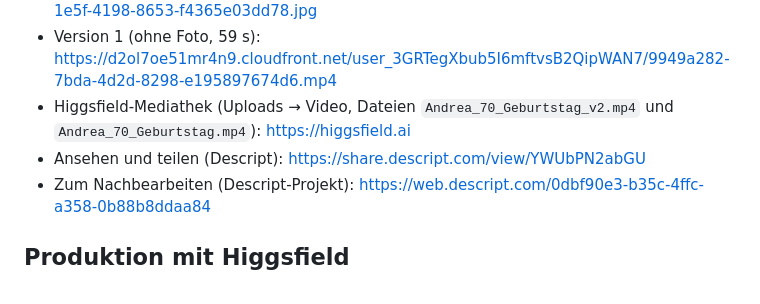
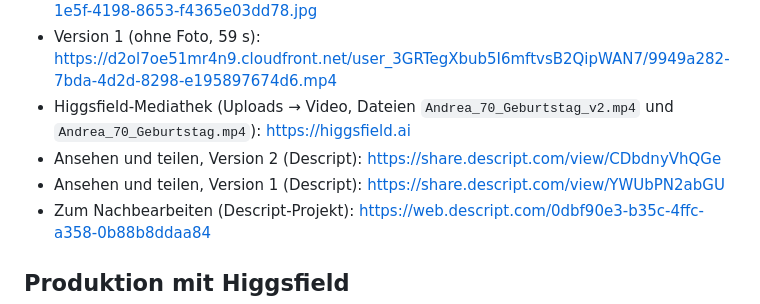
Before and after one commit to sgauger1986-sketch/basti, a Markdown page: geburtstagsvideo-andrea/README.md, the part around the change. Rendered like a GitHub page.

Commit message:
README: Descript-Link für Version 2
Co-Authored-By: Claude Fable 5.1 <noreply@anthropic.com>
Claude-Session: https://claude.ai/code/session_015HvBpFUtBhetCQ9NYMgNUC

```diff
--- a/geburtstagsvideo-andrea/README.md
+++ b/geburtstagsvideo-andrea/README.md
@@ -11,7 +11,8 @@ Abschluss.
 - Vorschaubild Version 2 (Higgsfield): https://d2ol7oe51mr4n9.cloudfront.net/user_3GRTegXbub5I6mftvsB2QipWAN7/f7769a77-1e5f-4198-8653-f4365e03dd78.jpg
 - Version 1 (ohne Foto, 59 s): https://d2ol7oe51mr4n9.cloudfront.net/user_3GRTegXbub5I6mftvsB2QipWAN7/9949a282-7bda-4d2d-8298-e195897674d6.mp4
 - Higgsfield-Mediathek (Uploads → Video, Dateien `Andrea_70_Geburtstag_v2.mp4` und `Andrea_70_Geburtstag.mp4`): https://higgsfield.ai
-- Ansehen und teilen (Descript): https://share.descript.com/view/YWUbPN2abGU
+- Ansehen und teilen, Version 2 (Descript): https://share.descript.com/view/CDbdnyVhQGe
+- Ansehen und teilen, Version 1 (Descript): https://share.descript.com/view/YWUbPN2abGU
 - Zum Nachbearbeiten (Descript-Projekt): https://web.descript.com/0dbf90e3-b35c-4ffc-a358-0b88b8ddaa84
 
 ## Produktion mit Higgsfield
```
